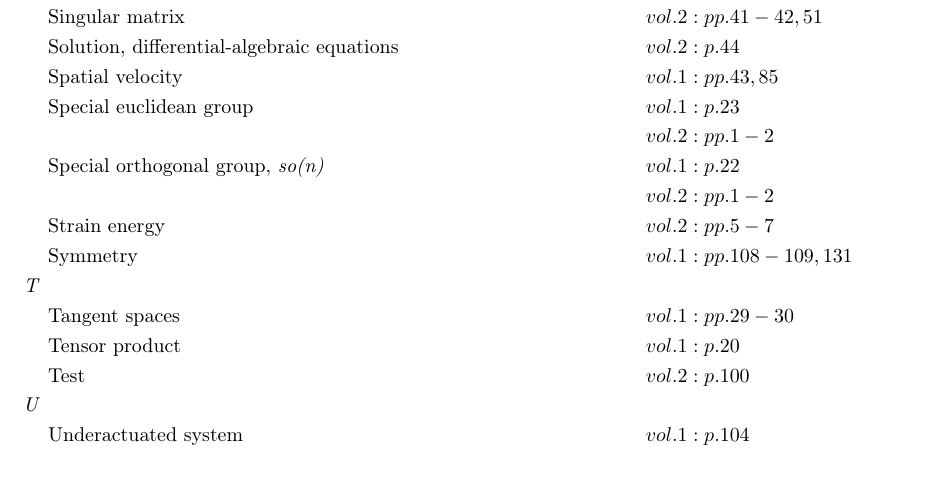
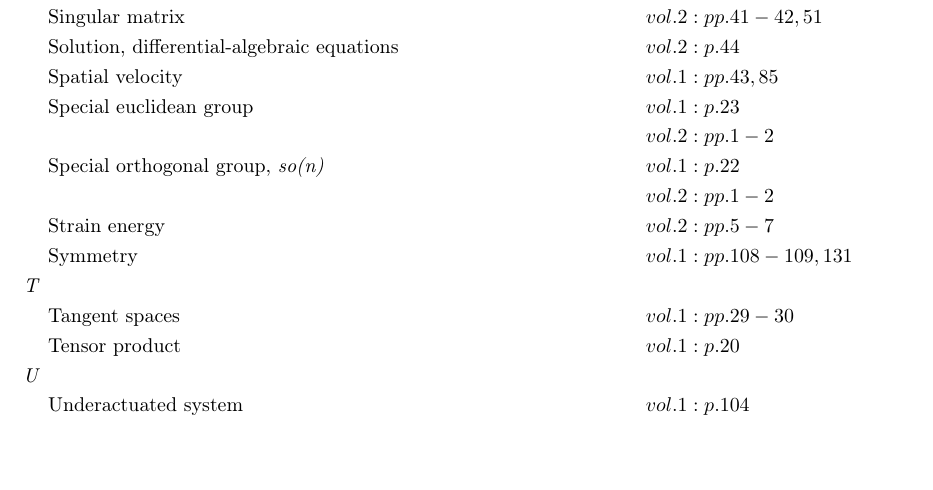
Before and after one commit to danhagen/Journal_Index, a LaTeX document (main.tex): part of page 3 of 4, cut so that both start at the same text, the shorter picture padded with empty space. Compiled offline with pdfLaTeX.

```diff
--- a/main.tex
+++ b/main.tex
@@ -126,7 +126,6 @@
 &\text{Symmetry} \hspace*{6em}&& vol. 1: pp. 108-109, 131\\
 \textit{T\hspace{0.5em}} \\&\text{Tangent spaces} \hspace*{6em}&& vol. 1: pp. 29-30\\
 &\text{Tensor product} \hspace*{6em}&& vol. 1: p. 20\\
-&\text{Test} \hspace*{6em}&& vol. 2: p. 100\\
 \textit{U\hspace{0.5em}} \\&\text{Underactuated system} \hspace*{6em}&& vol. 1: p. 104\\
 &\text{Underdetermined system} \hspace*{6em}&& vol. 2: pp. 19, 41\\
 \textit{V\hspace{0.5em}} \\&\text{Varignon's theorem} \hspace*{6em}&& vol. 1: p. 1\\
```
Also changed, not shown: main.pdf, 1 other file.
